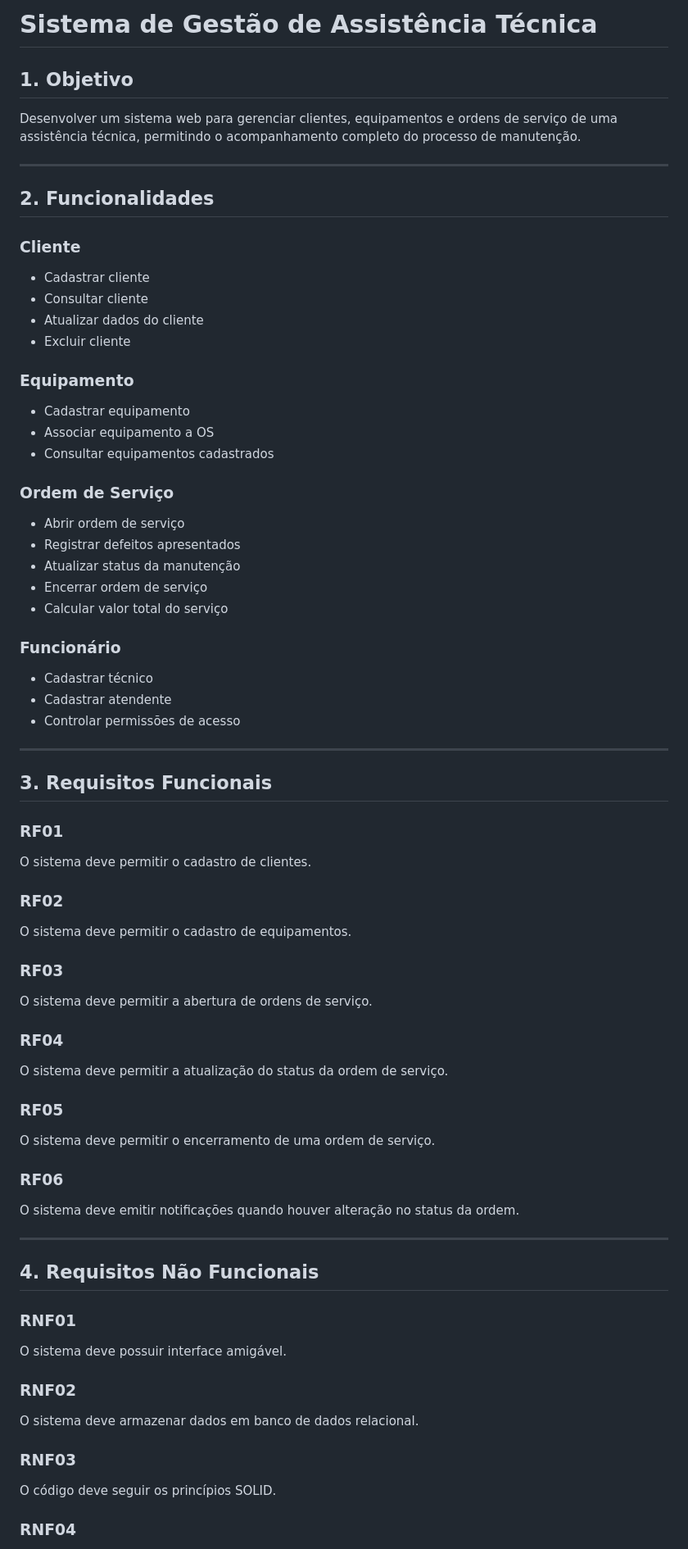
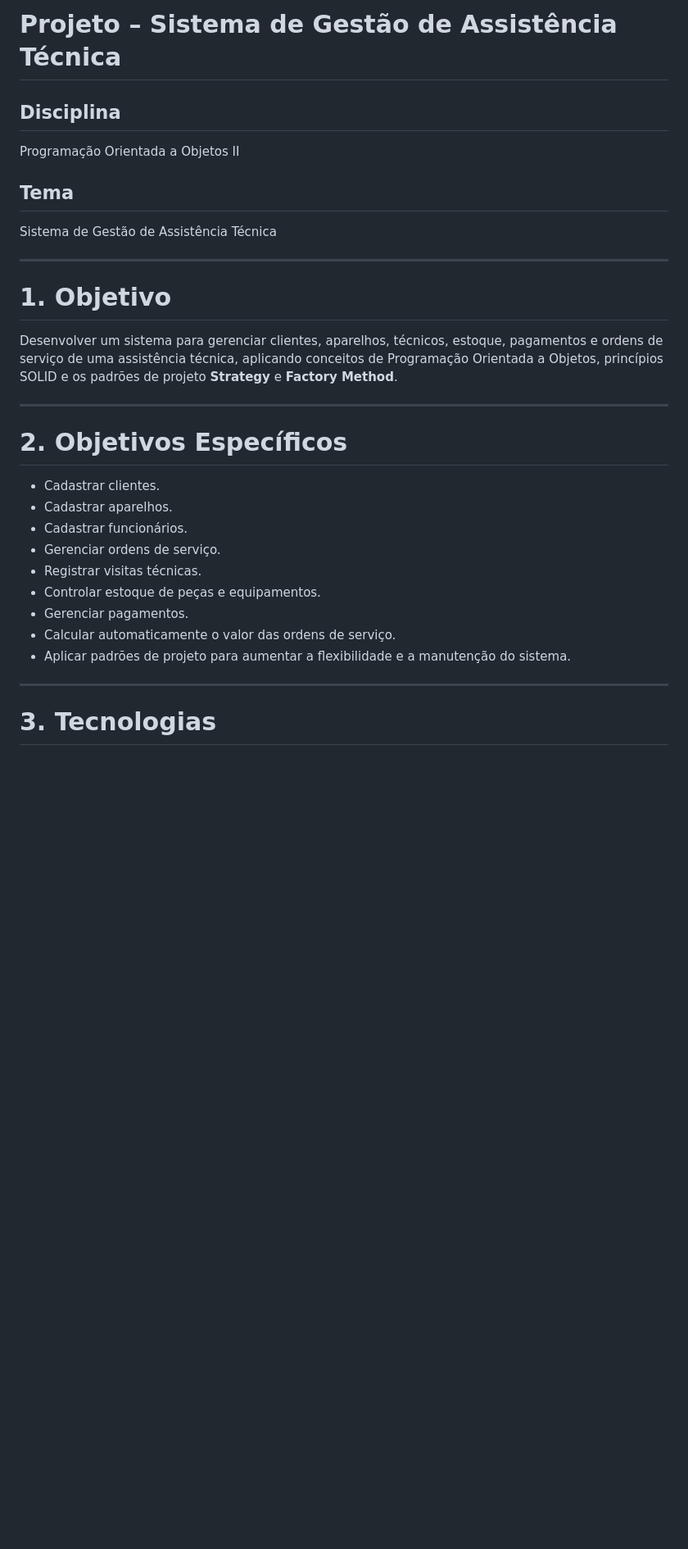
Before and after one commit to mariana097/assistencia, a Markdown page: README.md, the part around one of its changes. Shown at 82% size. GitHub-like rendering; blank space fills up the shorter version.

Commit message:
Refactor README for improved clarity and organization
Revise the README to enhance clarity and structure, updating sections on objectives, functionalities, technologies, and design patterns.

```diff
--- a/README.md
+++ b/README.md
@@ -1,83 +1,34 @@
-# Sistema de Gestão de Assistência Técnica
+# Projeto – Sistema de Gestão de Assistência Técnica
 
-## 1. Objetivo
+## Disciplina
 
-Desenvolver um sistema web para gerenciar clientes, equipamentos e ordens de serviço de uma assistência técnica, permitindo o acompanhamento completo do processo de manutenção.
+Programação Orientada a Objetos II
+
+## Tema
+
+Sistema de Gestão de Assistência Técnica
 
 ---
 
-## 2. Funcionalidades
+# 1. Objetivo
 
-### Cliente
-
-* Cadastrar cliente
-* Consultar cliente
-* Atualizar dados do cliente
-* Excluir cliente
-
-### Equipamento
-
-* Cadastrar equipamento
-* Associar equipamento a OS
-* Consultar equipamentos cadastrados
-
-### Ordem de Serviço
-
-* Abrir ordem de serviço
-* Registrar defeitos apresentados
-* Atualizar status da manutenção
-* Encerrar ordem de serviço
-* Calcular valor total do serviço
-
-### Funcionário
-
-* Cadastrar técnico
-* Cadastrar atendente
-* Controlar permissões de acesso
+Desenvolver um sistema para gerenciar clientes, aparelhos, técnicos, estoque, pagamentos e ordens de serviço de uma assistência técnica, aplicando conceitos de Programação Orientada a Objetos, princípios SOLID e os padrões de projeto **Strategy** e **Factory Method**.
 
 ---
 
-## 3. Requisitos Funcionais
+# 2. Objetivos Específicos
 
-### RF01
-
-O sistema deve permitir o cadastro de clientes.
-
-### RF02
-
-O sistema deve permitir o cadastro de equipamentos.
-
-### RF03
-
-O sistema deve permitir a abertura de ordens de serviço.
-
-### RF04
-
-O sistema deve permitir a atualização do status da ordem de serviço.
-
-### RF05
-
-O sistema deve permitir o encerramento de uma ordem de serviço.
-
-### RF06
-
-O sistema deve emitir notificações quando houver alteração no status da ordem.
+* Cadastrar clientes.
+* Cadastrar aparelhos.
+* Cadastrar funcionários.
+* Gerenciar ordens de serviço.
+* Registrar visitas técnicas.
+* Controlar estoque de peças e equipamentos.
+* Gerenciar pagamentos.
+* Calcular automaticamente o valor das ordens de serviço.
+* Aplicar padrões de projeto para aumentar a flexibilidade e a manutenção do sistema.
 
 ---
 
-## 4. Requisitos Não Funcionais
+# 3. Tecnologias
 
-### RNF01
-
-O sistema deve possuir interface amigável.
-
-### RNF02
-
-O sistema deve armazenar dados em banco de dados relacional.
-
-### RNF03
-
-O código deve seguir os princípios SOLID.
-
-### RNF04
-
```
Also changed, not shown: other parts of README.md (+364 -152 lines).
